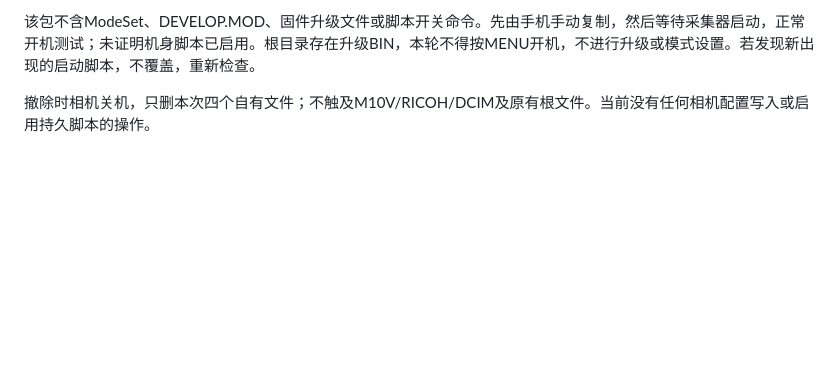
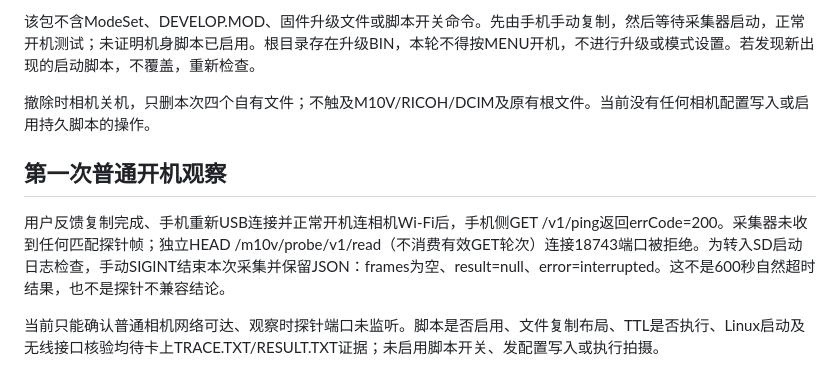
Before and after one commit to zhaoo/gremote, a Markdown page: docs/testing/2026-11-01-camera-read-probe.md, the part around the change. Rendered like a GitHub page; blank space fills up the shorter version.

Commit message:
docs(camera): record first normal-boot probe observation

```diff
--- a/docs/testing/2026-11-01-camera-read-probe.md
+++ b/docs/testing/2026-11-01-camera-read-probe.md
@@ -35,3 +35,9 @@ SD卡已挂载并只读检查：没有SCRIPT目录、STARTUP.TTL或ModeSet启用
 该包不含ModeSet、DEVELOP.MOD、固件升级文件或脚本开关命令。先由手机手动复制，然后等待采集器启动，正常开机测试；未证明机身脚本已启用。根目录存在升级BIN，本轮不得按MENU开机，不进行升级或模式设置。若发现新出现的启动脚本，不覆盖，重新检查。
 
 撤除时相机关机，只删本次四个自有文件；不触及M10V/RICOH/DCIM及原有根文件。当前没有任何相机配置写入或启用持久脚本的操作。
+
+## 第一次普通开机观察
+
+用户反馈复制完成、手机重新USB连接并正常开机连相机Wi-Fi后，手机侧GET /v1/ping返回errCode=200。采集器未收到任何匹配探针帧；独立HEAD /m10v/probe/v1/read（不消费有效GET轮次）连接18743端口被拒绝。为转入SD启动日志检查，手动SIGINT结束本次采集并保留JSON：frames为空、result=null、error=interrupted。这不是600秒自然超时结果，也不是探针不兼容结论。
+
+当前只能确认普通相机网络可达、观察时探针端口未监听。脚本是否启用、文件复制布局、TTL是否执行、Linux启动及无线接口核验均待卡上TRACE.TXT/RESULT.TXT证据；未启用脚本开关、发配置写入或执行拍摄。
```
